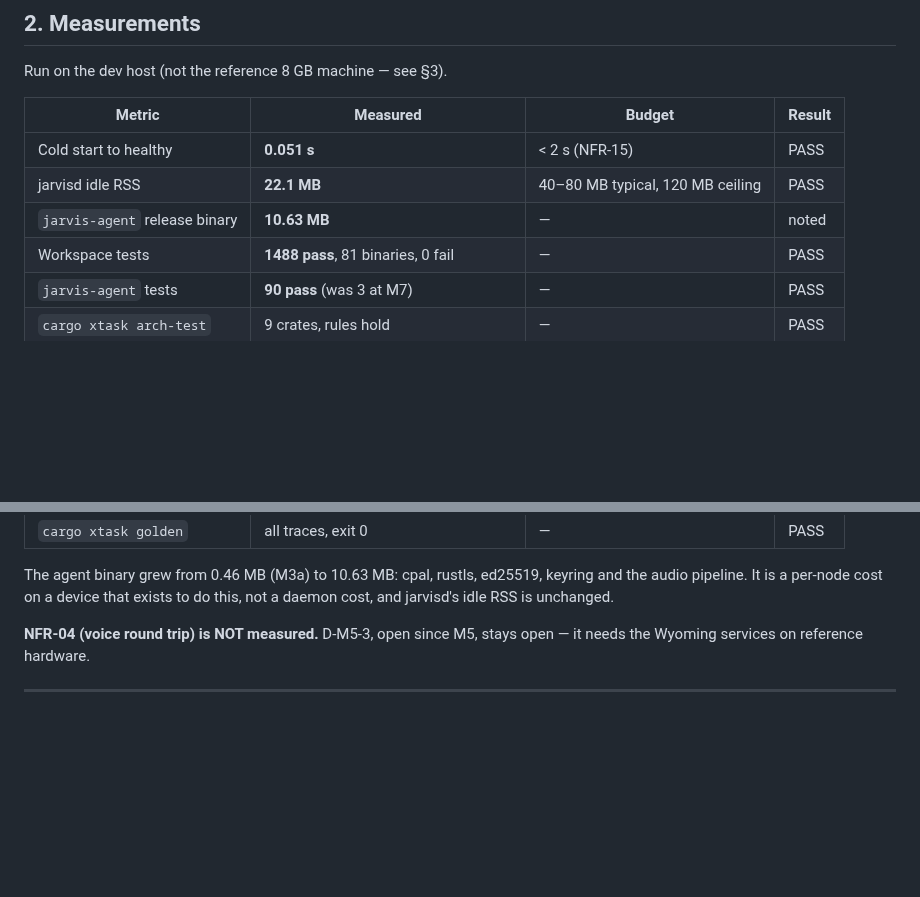
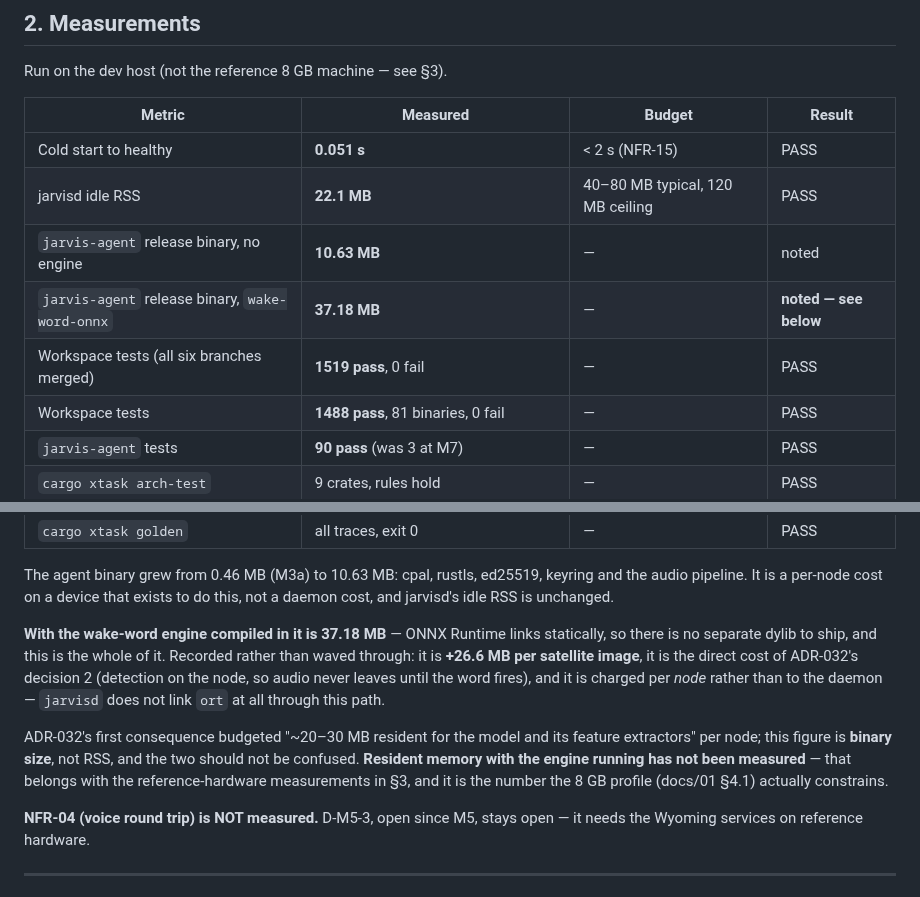
Before and after one commit to BenjaminAronsson/Smart-assistant, a Markdown page: docs/milestones/M8a-gate-report.md, 2 parts joined by grey strips. Rendered like a GitHub page; blank space fills up the shorter version.

Commit message:
docs(gate): record the wake-word engine's per-node binary cost
The agent is 10.63 MB without the engine and 37.18 MB with it — ONNX Runtime
links statically, so that is the whole cost and there is no separate dylib.

Recorded rather than waved through: +26.6 MB per satellite image is the direct
price of ADR-032's decision 2 (detection on the node, so audio never leaves
until the word fires), and it is charged per node — jarvisd does not link ort
through this path at all.

Also notes what this figure is NOT: ADR-032's first consequence budgets ~20-30
MB *resident*, and binary size is not RSS. Resident memory with the engine
running is unmeasured and belongs with the reference-hardware numbers.

Co-Authored-By: Claude Opus 5 <noreply@anthropic.com>

```diff
--- a/docs/milestones/M8a-gate-report.md
+++ b/docs/milestones/M8a-gate-report.md
@@ -176,7 +176,9 @@ Run on the dev host (not the reference 8 GB machine — see §3).
 |---|---|---|---|
 | Cold start to healthy | **0.051 s** | < 2 s (NFR-15) | PASS |
 | jarvisd idle RSS | **22.1 MB** | 40–80 MB typical, 120 MB ceiling | PASS |
-| `jarvis-agent` release binary | **10.63 MB** | — | noted |
+| `jarvis-agent` release binary, no engine | **10.63 MB** | — | noted |
+| `jarvis-agent` release binary, `wake-word-onnx` | **37.18 MB** | — | **noted — see below** |
+| Workspace tests (all six branches merged) | **1519 pass**, 0 fail | — | PASS |
 | Workspace tests | **1488 pass**, 81 binaries, 0 fail | — | PASS |
 | `jarvis-agent` tests | **90 pass** (was 3 at M7) | — | PASS |
 | `cargo xtask arch-test` | 9 crates, rules hold | — | PASS |
@@ -189,6 +191,18 @@ Run on the dev host (not the reference 8 GB machine — see §3).
 The agent binary grew from 0.46 MB (M3a) to 10.63 MB: cpal, rustls, ed25519, keyring and the
 audio pipeline. It is a per-node cost on a device that exists to do this, not a daemon cost, and
 jarvisd's idle RSS is unchanged.
+
+**With the wake-word engine compiled in it is 37.18 MB** — ONNX Runtime links statically, so
+there is no separate dylib to ship, and this is the whole of it. Recorded rather than waved
+through: it is **+26.6 MB per satellite image**, it is the direct cost of ADR-032's decision 2
+(detection on the node, so audio never leaves until the word fires), and it is charged per
+*node* rather than to the daemon — `jarvisd` does not link `ort` at all through this path.
+
+ADR-032's first consequence budgeted "~20–30 MB resident for the model and its feature
+extractors" per node; this figure is **binary size**, not RSS, and the two should not be
+confused. **Resident memory with the engine running has not been measured** — that belongs with
+the reference-hardware measurements in §3, and it is the number the 8 GB profile (docs/01 §4.1)
+actually constrains.
 
 **NFR-04 (voice round trip) is NOT measured.** D-M5-3, open since M5, stays open — it needs the
 Wyoming services on reference hardware.
```
